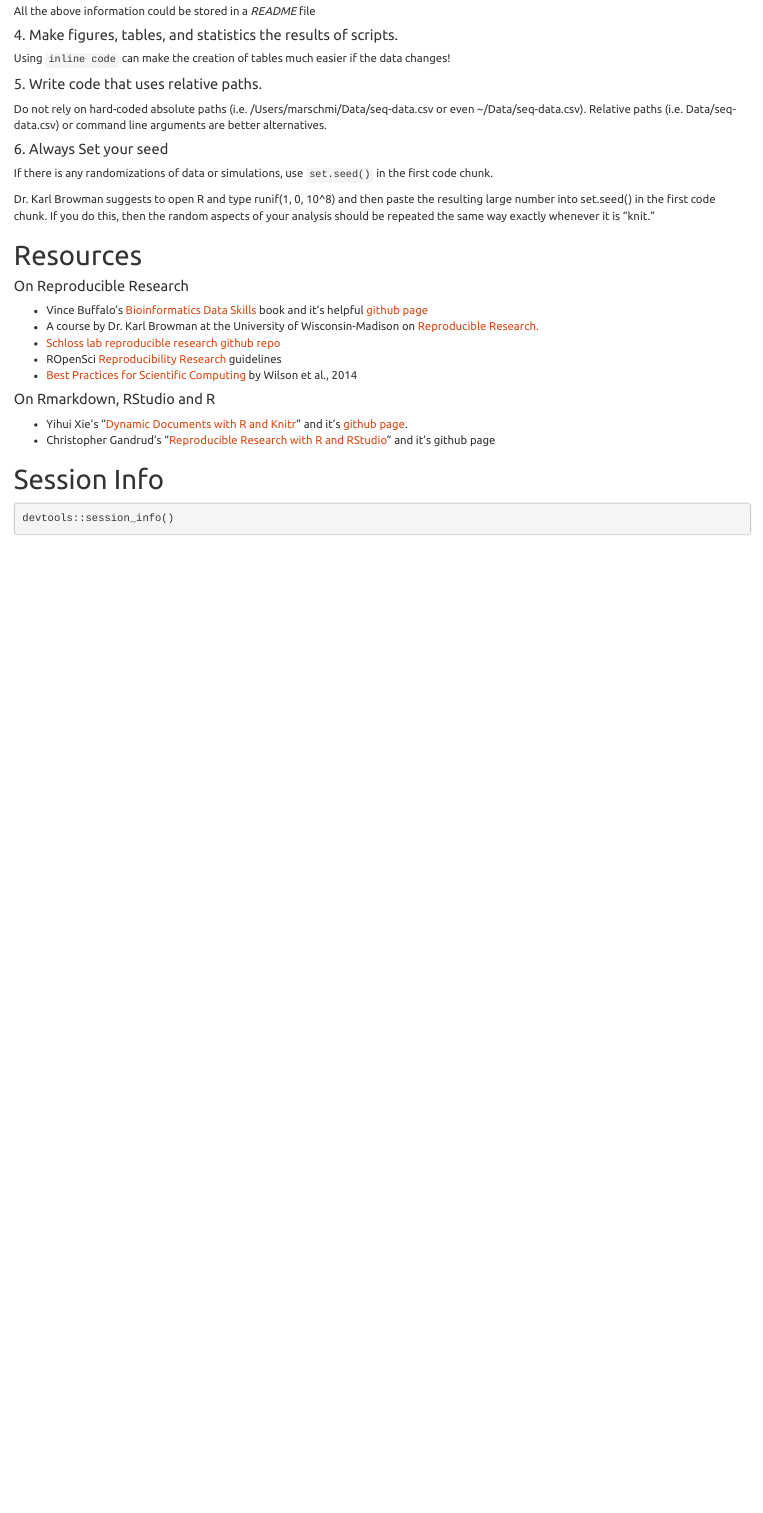
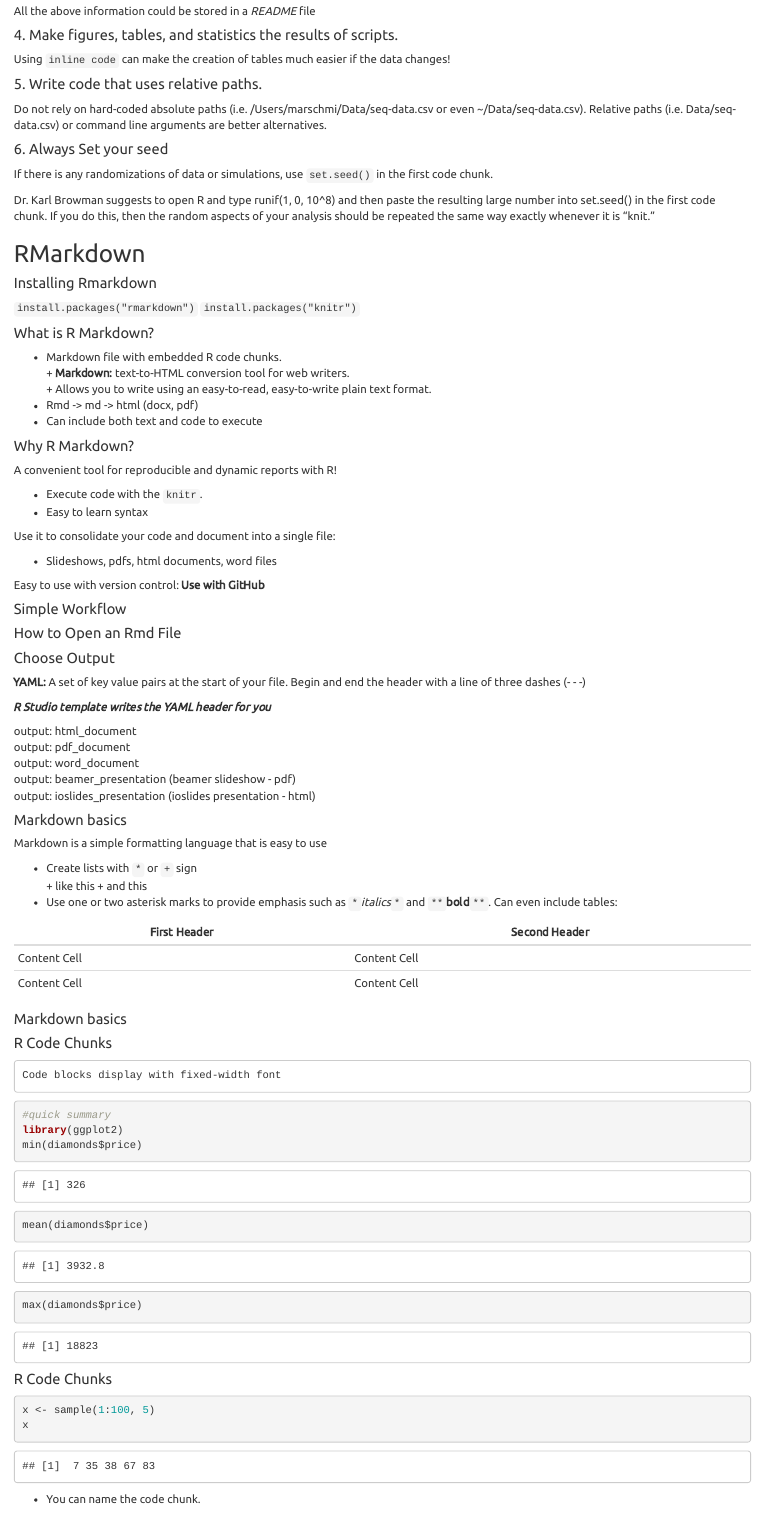
Before and after one commit to marschmi/NGS2015_RMarkdown_Reproducibility, an R Markdown document (Reproducibility.Rmd): the page in a window 1100 px wide, from 1970 px down before the commit and from 1990 px down after it, so that both start at the same text. Rendered offline with R 4.5, knitr and Pandoc, with nearby package versions; code that draws random numbers runs with fixed seeds of ours.

Commit message:
Adding RMarkdown part of presentation.

````diff
--- a/Reproducibility.Rmd
+++ b/Reproducibility.Rmd
@@ -125,3 +125,96 @@ Dr. Karl Browman suggests to open R and type runif(1, 0, 10^8) and then paste th
 
 
 
+## RMarkdown
+
+#### Installing Rmarkdown
+`install.packages("rmarkdown")`
+`install.packages("knitr")`
+
+#### What is R Markdown?
+- Markdown file with embedded R code chunks.
+      + **Markdown:**  text-to-HTML conversion tool for web writers.
+          + Allows you to write using an easy-to-read, easy-to-write plain text format.
+-  Rmd -> md -> html (docx, pdf)
+-  Can include both text and code to execute
+
+
+
+
+#### Why R Markdown?
+A convenient tool for reproducible and dynamic reports with R!
+
+-  Execute code with the `knitr`.
+-  Easy to learn syntax
+
+Use it to consolidate your code and document into a single file:
+
+- Slideshows, pdfs, html documents, word files
+
+Easy to use with version control:  **Use with GitHub**
+
+#### Simple Workflow
+
+
+
+#### How to Open an Rmd File
+
+
+
+#### Choose Output
+
+
+**YAML:**  A set of key value pairs at the start of your file.  Begin and end the header with a line of three dashes (- - -)
+
+***R Studio template writes the YAML header for you***
+
+output: html_document
+output: pdf_document
+output: word_document
+output: beamer_presentation (beamer slideshow - pdf)
+output: ioslides_presentation (ioslides presentation - html)
+
+
+
+#### Markdown basics
+Markdown is a simple formatting language that is easy to use
+
+- Create lists with `*` or `+` sign
+      + like this
+      + and this
+- Use one or two asterisk marks to provide emphasis such as `*`*italics*`*` and `**`**bold**`**`.  Can even include tables:
+
+First Header  | Second Header
+------------- | -------------
+Content Cell  | Content Cell
+Content Cell  | Content Cell
+
+
+#### Markdown basics
+
+
+#### R Code Chunks
+
+```
+Code blocks display with fixed-width font
+```
+
+```{r fig.width = 4, fig.height = 3, message = FALSE}
+#quick summary
+library(ggplot2)
+min(diamonds$price)
+mean(diamonds$price)
+max(diamonds$price)
+```
+
+
+#### R Code Chunks
+
+```{r example chunk, echo = TRUE, eval = TRUE}
+x <- sample(1:100, 5)
+x
+```
+
+
+
++ You can name the code chunk.
````
Also changed, not shown: Reproducibility.Rmd (48 more changed lines).
